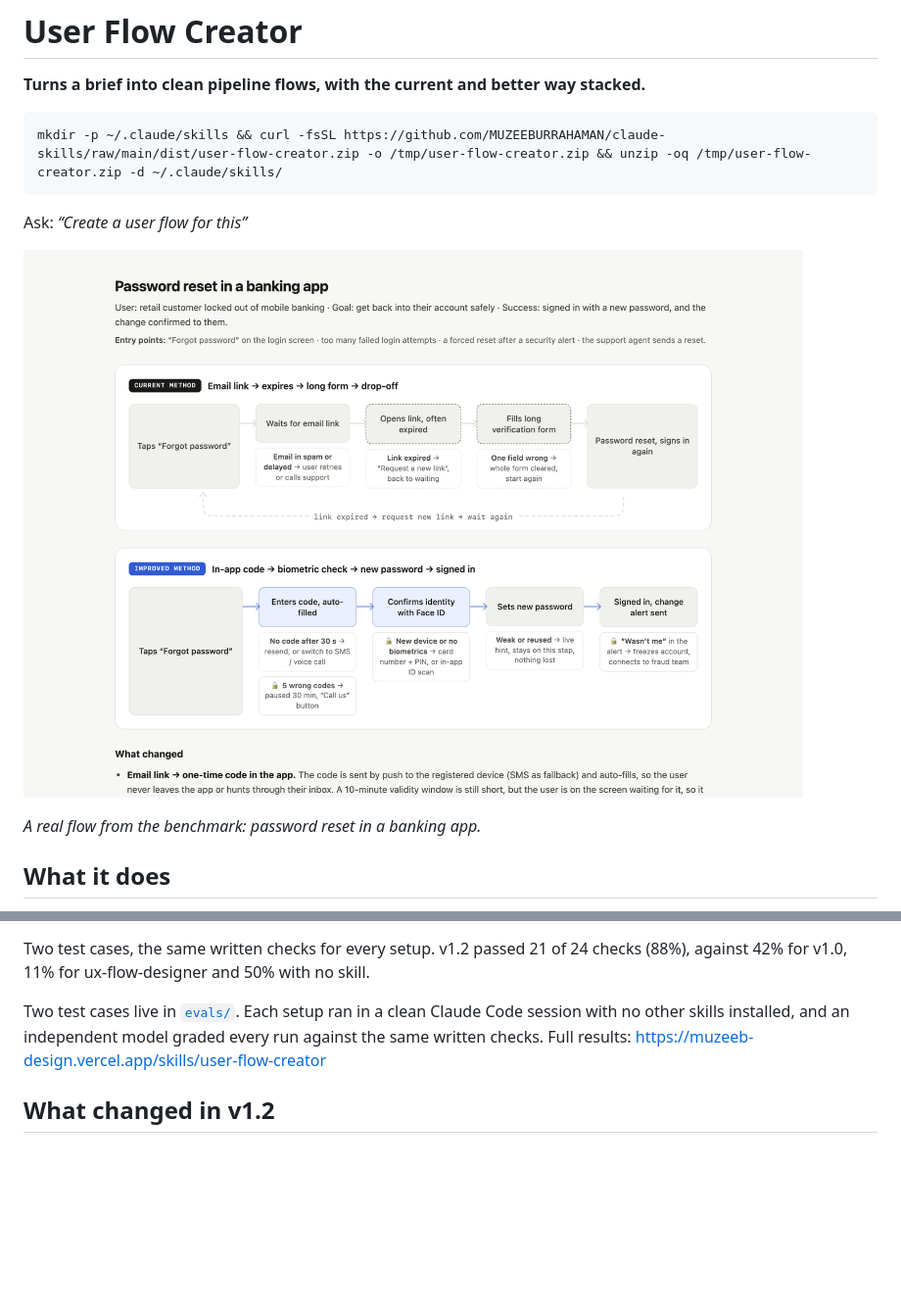
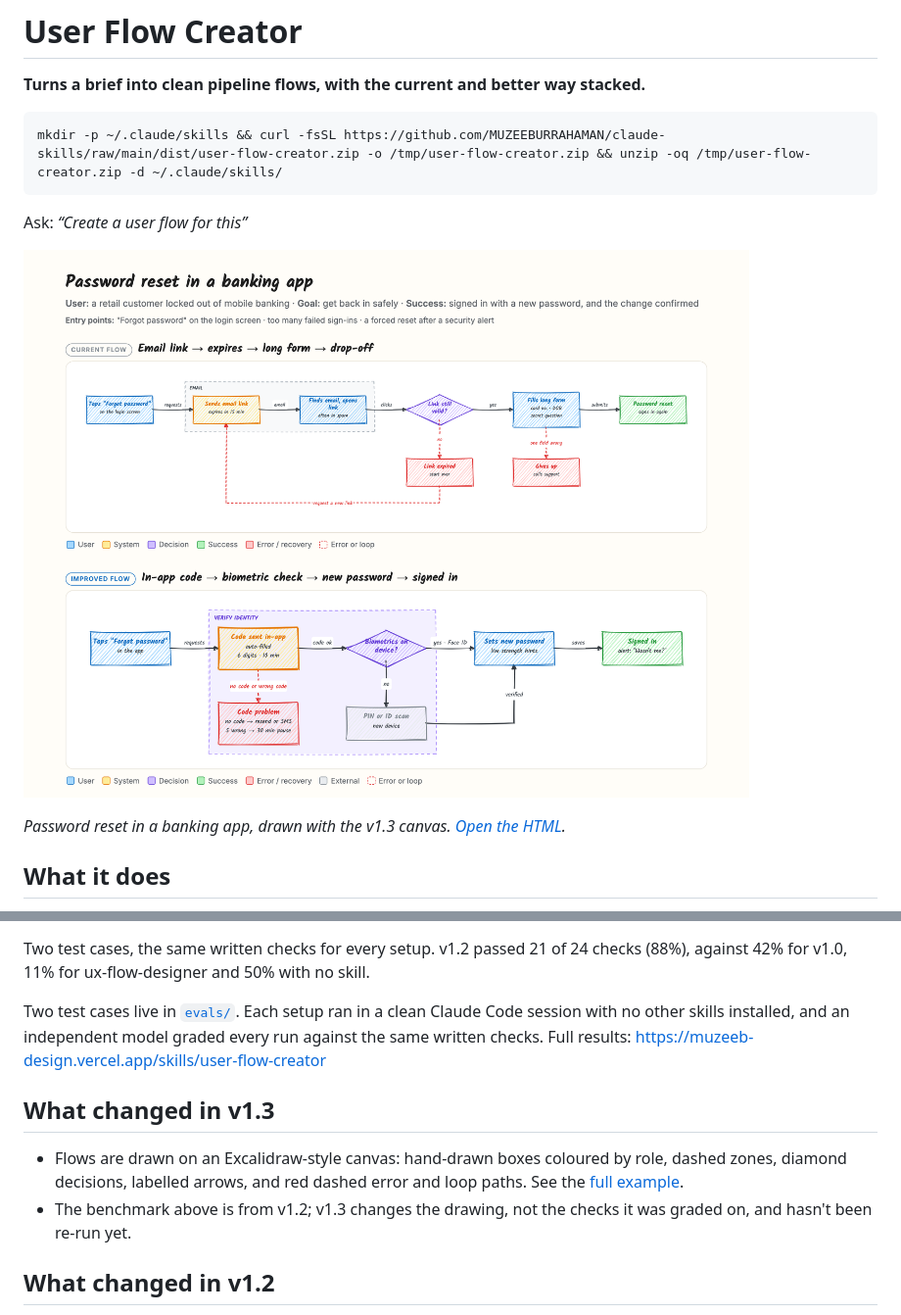
Before and after one commit to MUZEEBURRAHAMAN/claude-skills, a Markdown page: user-flow-creator/README.md, 2 parts joined by grey strips. Shown at 98% size. Drawn GitHub-style; pictures changed too: docs/screens/user-flow-creator.png; blank space fills up the shorter version.

Commit message:
user-flow-creator v1.3: Excalidraw-style flow canvas, new example and screenshot
Co-Authored-By: Claude Opus 5.5 <noreply@anthropic.com>

```diff
--- a/user-flow-creator/README.md
+++ b/user-flow-creator/README.md
@@ -10,7 +10,7 @@ Ask: *“Create a user flow for this”*
 
 ![A real flow from the benchmark: password reset in a banking app.](../docs/screens/user-flow-creator.png)
 
-*A real flow from the benchmark: password reset in a banking app.*
+*Password reset in a banking app, drawn with the v1.3 canvas. [Open the HTML](../docs/examples/password-reset-flow.html).*
 
 ## What it does
 
@@ -31,6 +31,11 @@ Two test cases, the same written checks for every setup. v1.2 passed 21 of 24 ch
 
 Two test cases live in [`evals/`](evals). Each setup ran in a clean Claude Code session with no other skills installed, and an independent model graded every run against the same written checks. Full results: [https://muzeeb-design.vercel.app/skills/user-flow-creator](https://muzeeb-design.vercel.app/skills/user-flow-creator.html)
 
+## What changed in v1.3
+
+- Flows are drawn on an Excalidraw-style canvas: hand-drawn boxes coloured by role, dashed zones, diamond decisions, labelled arrows, and red dashed error and loop paths. See the [full example](../docs/examples/password-reset-flow.html).
+- The benchmark above is from v1.2; v1.3 changes the drawing, not the checks it was graded on, and hasn't been re-run yet.
+
 ## What changed in v1.2
 
 - A ‘What changed’ list explains every removed or automated step.
```
Also changed, not shown: user-flow-creator/SKILL.md (+8 -7 lines), 3 other files.
